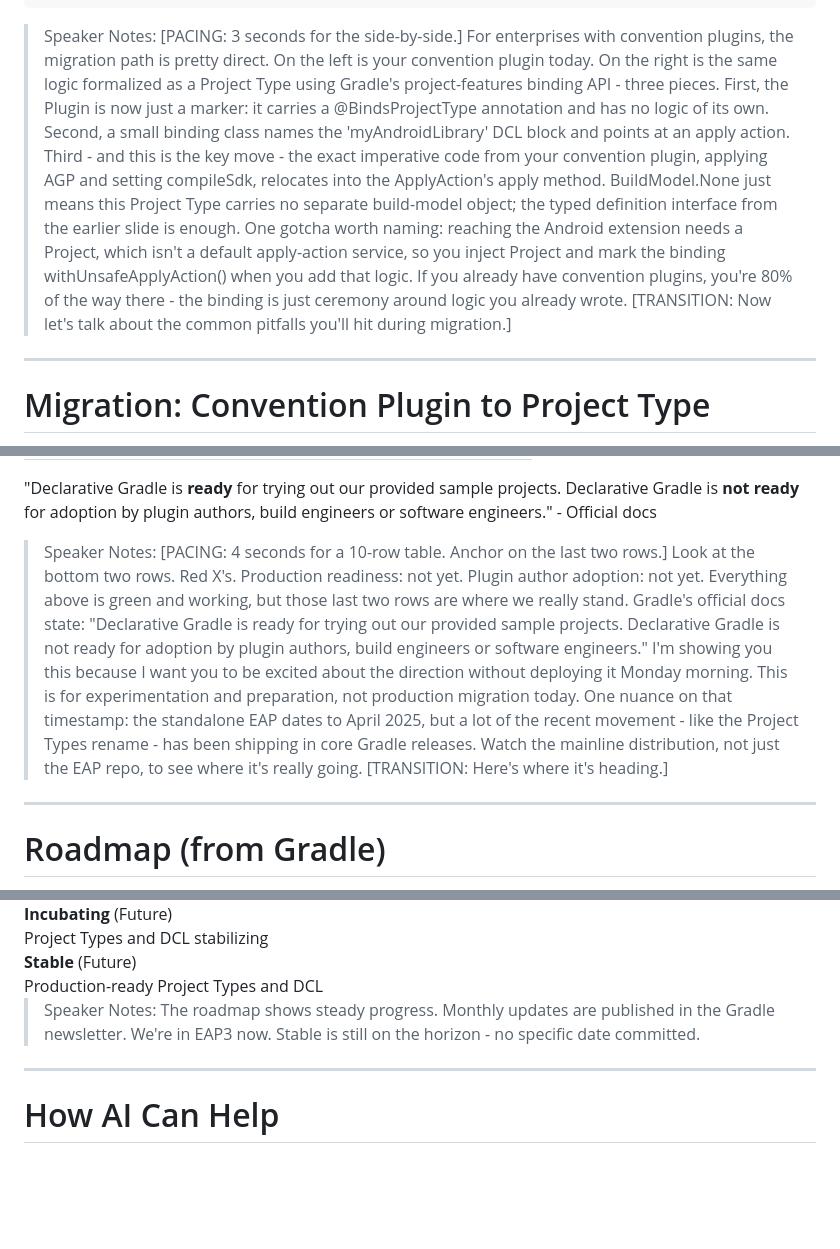
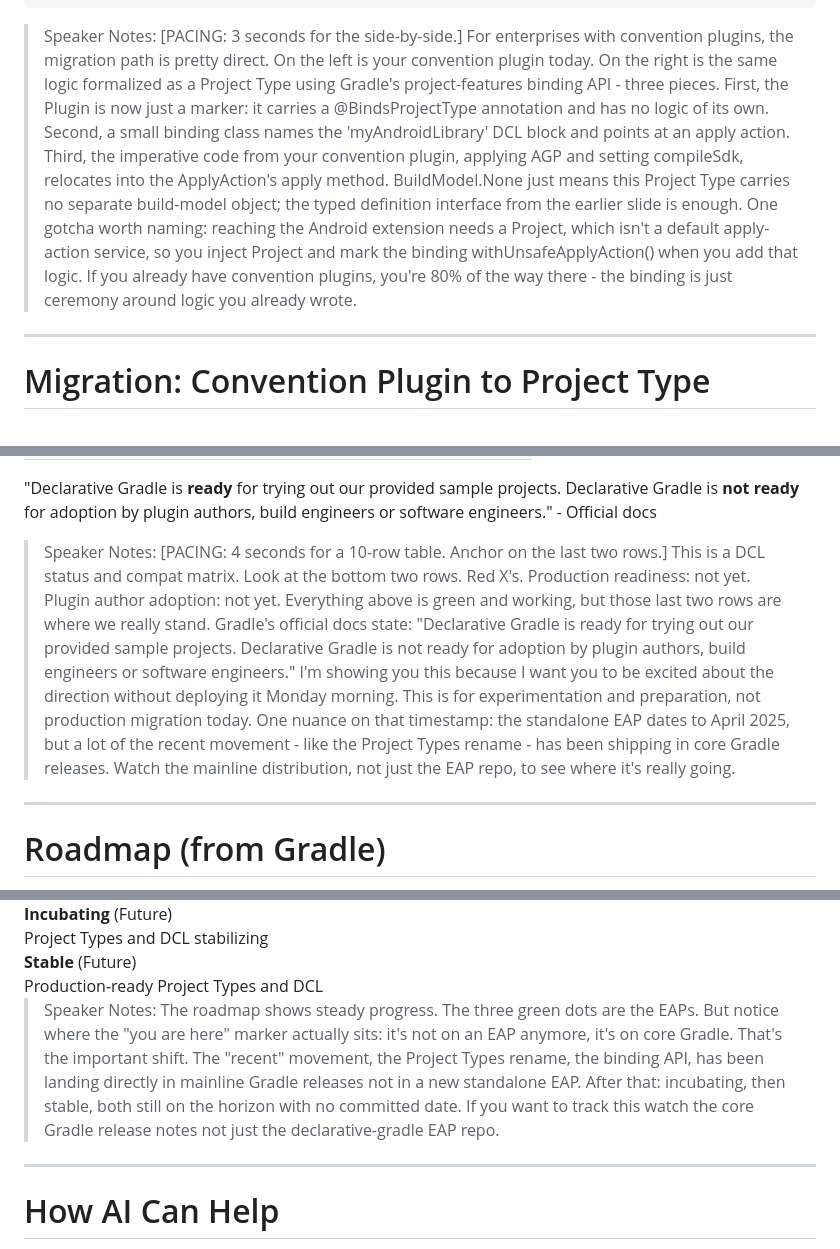
Before and after one commit to wildsmith/droidcon-2026, a Markdown page: droidcon-orlando-2026-declarative-gradle.md, 3 parts joined by grey strips. GitHub-like rendering; blank space fills up the shorter version.

```diff
--- a/droidcon-orlando-2026-declarative-gradle.md
+++ b/droidcon-orlando-2026-declarative-gradle.md
@@ -1056,7 +1058,7 @@ abstract class MyAndroidLibraryApplyAction :
 </div>
 </div>
 
-> Speaker Notes: [PACING: 3 seconds for the side-by-side.] For enterprises with convention plugins, the migration path is pretty direct. On the left is your convention plugin today. On the right is the same logic formalized as a Project Type using Gradle's project-features binding API - three pieces. First, the Plugin<Project> is now just a marker: it carries a @BindsProjectType annotation and has no logic of its own. Second, a small binding class names the 'myAndroidLibrary' DCL block and points at an apply action. Third - and this is the key move - the exact imperative code from your convention plugin, applying AGP and setting compileSdk, relocates into the ApplyAction's apply method. BuildModel.None just means this Project Type carries no separate build-model object; the typed definition interface from the earlier slide is enough. One gotcha worth naming: reaching the Android extension needs a Project, which isn't a default apply-action service, so you inject Project and mark the binding withUnsafeApplyAction() when you add that logic. If you already have convention plugins, you're 80% of the way there - the binding is just ceremony around logic you already wrote. [TRANSITION: Now let's talk about the common pitfalls you'll hit during migration.]
+> Speaker Notes: [PACING: 3 seconds for the side-by-side.] For enterprises with convention plugins, the migration path is pretty direct. On the left is your convention plugin today. On the right is the same logic formalized as a Project Type using Gradle's project-features binding API - three pieces. First, the Plugin<Project> is now just a marker: it carries a @BindsProjectType annotation and has no logic of its own. Second, a small binding class names the 'myAndroidLibrary' DCL block and points at an apply action. Third, the imperative code from your convention plugin, applying AGP and setting compileSdk, relocates into the ApplyAction's apply method. BuildModel.None just means this Project Type carries no separate build-model object; the typed definition interface from the earlier slide is enough. One gotcha worth naming: reaching the Android extension needs a Project, which isn't a default apply-action service, so you inject Project and mark the binding withUnsafeApplyAction() when you add that logic. If you already have convention plugins, you're 80% of the way there - the binding is just ceremony around logic you already wrote.
 
 ---
 
@@ -1255,7 +1257,7 @@ graph TD
 <p style="font-size:0.72em; font-style:italic; margin:0;">"Declarative Gradle is <strong>ready</strong> for trying out our provided sample projects. Declarative Gradle is <strong style='color:#ef4444;'>not ready</strong> for adoption by plugin authors, build engineers or software engineers."<span style="color:#f5a623;"> - Official docs</span></p>
 </div>
 
-> Speaker Notes: [PACING: 4 seconds for a 10-row table. Anchor on the last two rows.] Look at the bottom two rows. Red X's. Production readiness: not yet. Plugin author adoption: not yet. Everything above is green and working, but those last two rows are where we really stand. Gradle's official docs state: "Declarative Gradle is ready for trying out our provided sample projects. Declarative Gradle is not ready for adoption by plugin authors, build engineers or software engineers." I'm showing you this because I want you to be excited about the direction without deploying it Monday morning. This is for experimentation and preparation, not production migration today. One nuance on that timestamp: the standalone EAP dates to April 2025, but a lot of the recent movement - like the Project Types rename - has been shipping in core Gradle releases. Watch the mainline distribution, not just the EAP repo, to see where it's really going. [TRANSITION: Here's where it's heading.]
+> Speaker Notes: [PACING: 4 seconds for a 10-row table. Anchor on the last two rows.] This is a DCL status and compat matrix. Look at the bottom two rows. Red X's. Production readiness: not yet. Plugin author adoption: not yet. Everything above is green and working, but those last two rows are where we really stand. Gradle's official docs state: "Declarative Gradle is ready for trying out our provided sample projects. Declarative Gradle is not ready for adoption by plugin authors, build engineers or software engineers." I'm showing you this because I want you to be excited about the direction without deploying it Monday morning. This is for experimentation and preparation, not production migration today. One nuance on that timestamp: the standalone EAP dates to April 2025, but a lot of the recent movement - like the Project Types rename - has been shipping in core Gradle releases. Watch the mainline distribution, not just the EAP repo, to see where it's really going.
 
 ---
 
@@ -1273,7 +1275,7 @@ graph TD
 </div>
 
 
-> Speaker Notes: The roadmap shows steady progress. Monthly updates are published in the Gradle newsletter. We're in EAP3 now. Stable is still on the horizon - no specific date committed.
+> Speaker Notes: The roadmap shows steady progress. The three green dots are the EAPs. But notice where the "you are here" marker actually sits: it's not on an EAP anymore, it's on core Gradle. That's the important shift. The "recent" movement, the Project Types rename, the binding API, has been landing directly in mainline Gradle releases not in a new standalone EAP. After that: incubating, then stable, both still on the horizon with no committed date. If you want to track this watch the core Gradle release notes not just the declarative-gradle EAP repo.
 
 ---
 
```
Also changed, not shown: other parts of droidcon-orlando-2026-declarative-gradle.md (+6 -4 lines).
